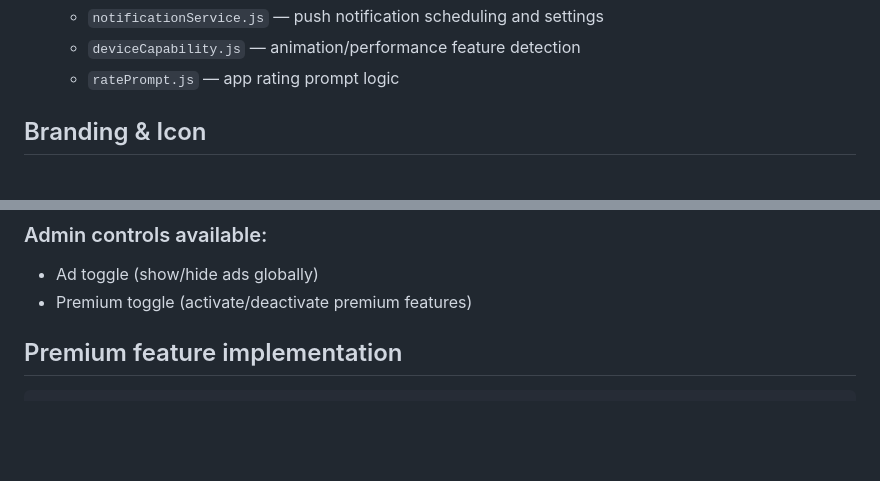
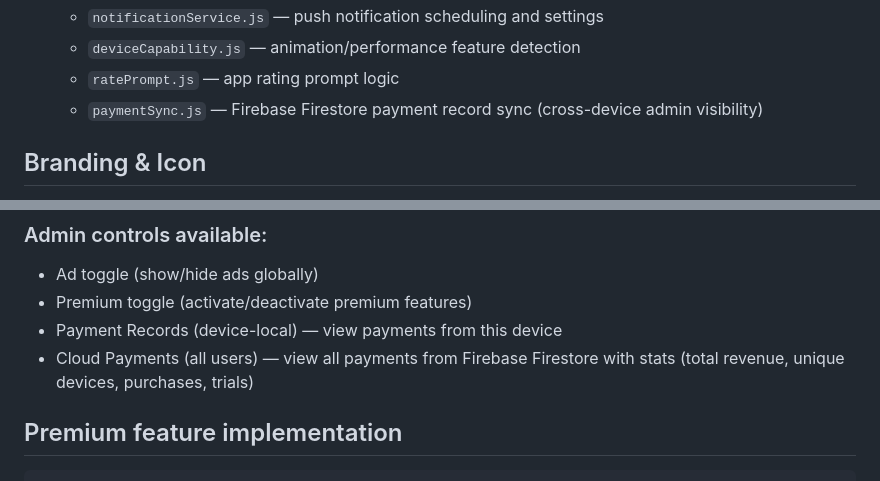
Before and after one commit to jayanth0107/Dharma, a Markdown page: CLAUDE.md, 2 parts joined by grey strips. Drawn GitHub-style; blank space fills up the shorter version.

```diff
--- a/CLAUDE.md
+++ b/CLAUDE.md
@@ -39,6 +39,7 @@
   - `notificationService.js` — push notification scheduling and settings
   - `deviceCapability.js` — animation/performance feature detection
   - `ratePrompt.js` — app rating prompt logic
+  - `paymentSync.js` — Firebase Firestore payment record sync (cross-device admin visibility)
 
 ## Branding & Icon
 
@@ -141,6 +146,8 @@ The app has a hidden admin panel for developer-only access to premium toggle and
 ### Admin controls available:
 - Ad toggle (show/hide ads globally)
 - Premium toggle (activate/deactivate premium features)
+- Payment Records (device-local) — view payments from this device
+- Cloud Payments (all users) — view all payments from Firebase Firestore with stats (total revenue, unique devices, purchases, trials)
 
 ## Premium feature implementation
 
```
Also changed, not shown: other parts of CLAUDE.md (+20 -6 lines), README.md (+17 -8 lines).
